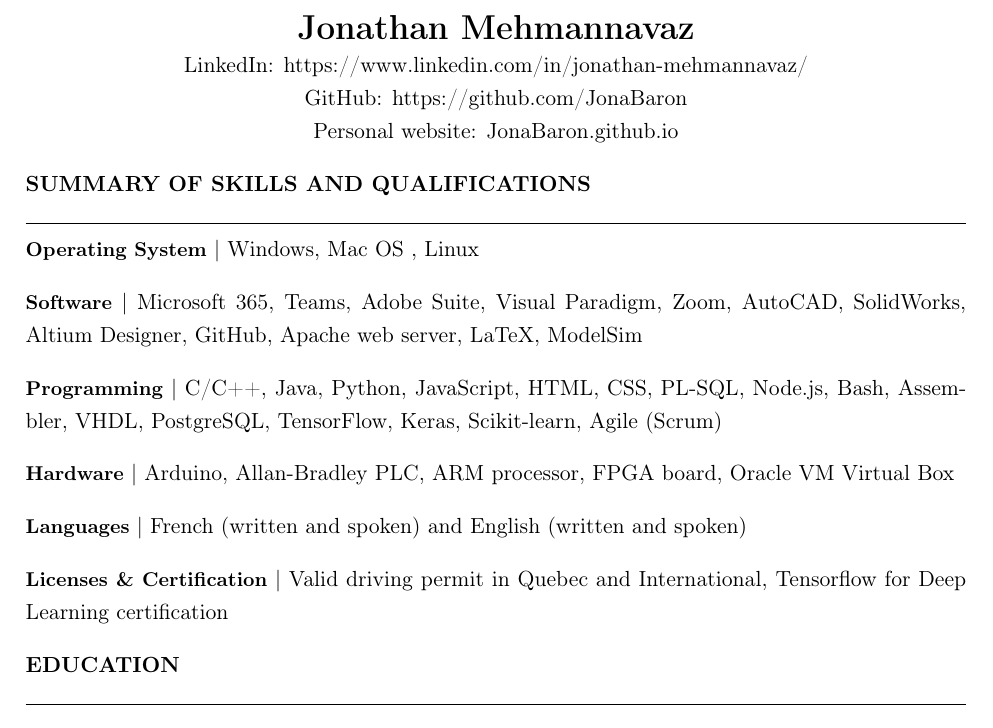
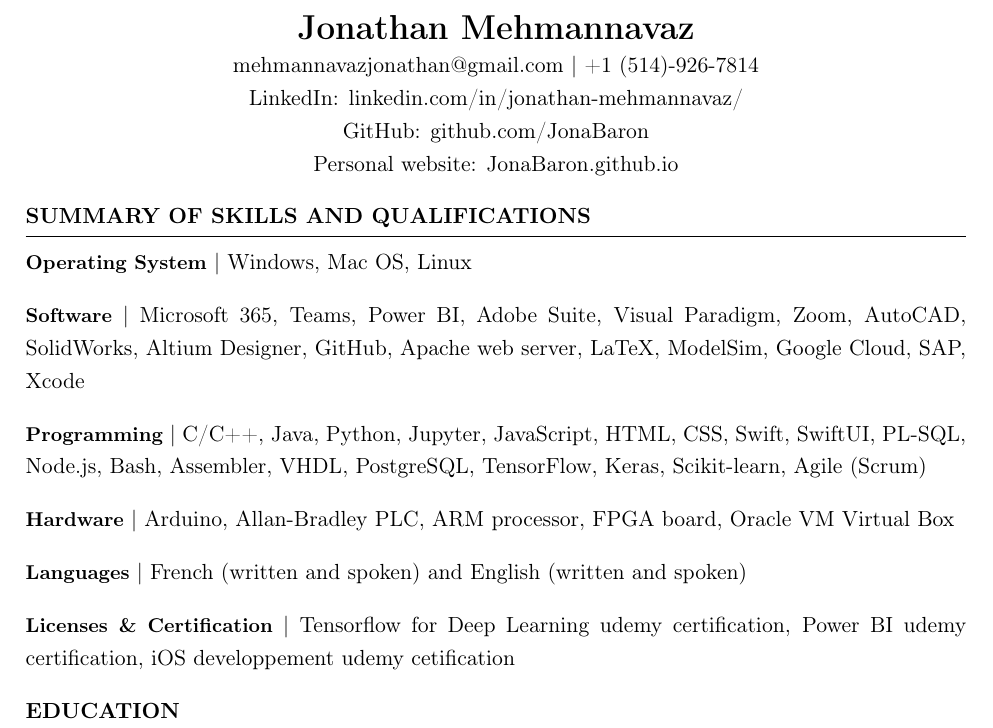
Before and after one commit to JonaBaron/Curriculum-Vitae, a LaTeX document (main.tex): part of page 1 of 3, cut so that both start at the same text. Compiled offline with pdfLaTeX.

Commit message:
Update main.tex

```diff
--- a/main.tex
+++ b/main.tex
@@ -72,27 +72,28 @@
 % Intro
 {\LARGE\textbf{Jonathan Mehmannavaz}}
 \\
+mehmannavazjonathan@gmail.com \textbar{} +1 (514)-926-7814
 \\
-LinkedIn: https://www.linkedin.com/in/jonathan-mehmannavaz/
+LinkedIn: linkedin.com/in/jonathan-mehmannavaz/
 \\
-GitHub: https://github.com/JonaBaron
+GitHub: github.com/JonaBaron
 \\
 Personal website: JonaBaron.github.io
 \end{center}
 %-----------------------------------------------------------------------------------------------------------
 % SUMMARY section
 %-----------------------------------------------------------------------------------------------------------
-\textbf{SUMMARY OF SKILLS AND QUALIFICATIONS}
-\\
+\textbf{SUMMARY OF SKILLS AND QUALIFICATIONS}\par
+\vspace{-20pt}
 \rule{\textwidth}{0.4pt}
 % Operating system
-{\small\textbf{Operating System}} \textbar{} Windows, Mac OS , Linux
+{\small\textbf{Operating System}} \textbar{} Windows, Mac OS, Linux
 
 %Software
-{\small\textbf{Software}} \textbar{} Microsoft 365, Teams, Adobe Suite, Visual Paradigm, Zoom, AutoCAD, SolidWorks, Altium Designer, GitHub, Apache web server, LaTeX, ModelSim
+{\small\textbf{Software}} \textbar{} Microsoft 365, Teams, Power BI, Adobe Suite, Visual Paradigm, Zoom, AutoCAD, SolidWorks, Altium Designer, GitHub, Apache web server, LaTeX, ModelSim, Google Cloud, SAP, Xcode
 
 % Programing
-{\small\textbf{Programming}} \textbar{} C/C++, Java, Python, JavaScript, HTML, CSS, PL-SQL, Node.js, Bash, Assembler, VHDL, PostgreSQL, TensorFlow, Keras, Scikit-learn, Agile (Scrum)
+{\small\textbf{Programming}} \textbar{} C/C++, Java, Python, Jupyter, JavaScript, HTML, CSS, Swift, SwiftUI, PL-SQL, Node.js, Bash, Assembler, VHDL, PostgreSQL, TensorFlow, Keras, Scikit-learn, Agile (Scrum)
 
 % Hardware
 {\small\textbf{Hardware}} \textbar{} Arduino, Allan-Bradley PLC, ARM processor, FPGA board, Oracle VM Virtual Box
@@ -102,14 +103,13 @@
 (written and spoken)
 
 % Certification
-{\small\textbf{Licenses \& Certification}} \textbar{} Valid driving permit in
-Quebec and International, Tensorflow for Deep Learning certification
+{\small\textbf{Licenses \& Certification}} \textbar{} Tensorflow for Deep Learning udemy certification, Power BI udemy certification, iOS developpement udemy cetification
 
 %-----------------------------------------------------------------------------------------------------------
 % EDUCATION section
 %-----------------------------------------------------------------------------------------------------------
-\textbf{EDUCATION}
-\\
+\textbf{EDUCATION}\par
+\vspace{-20pt}
 \rule{\textwidth}{0.4pt}
 %Concordia
 \textbf{Bachelor of Engineering - Computer Engineering Co-op \hfill 2022 --2026 (Expected)}
```
Also changed, not shown: main.tex (6 more changed lines).
